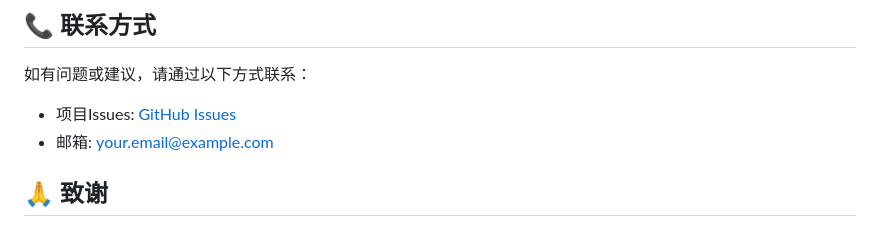
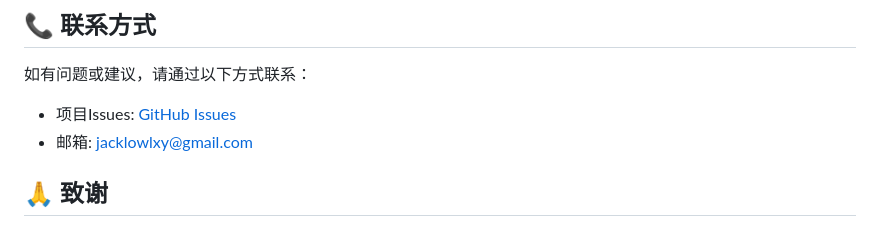
Before and after one commit to jackleolxy-whales/ai-yyyy-copy, a Markdown page: README.md, the part around the change. Drawn GitHub-style.

Commit message:
readmeupdate1126

```diff
--- a/README.md
+++ b/README.md
@@ -176,7 +176,7 @@ python test_batch_upload.py
 
 如有问题或建议，请通过以下方式联系：
 - 项目Issues: [GitHub Issues](https://github.com/yourusername/ai-video-analyzer/issues)
-- 邮箱: your.email@example.com
+- 邮箱: jacklowlxy@gmail.com
 
 ## 🙏 致谢
 
```
